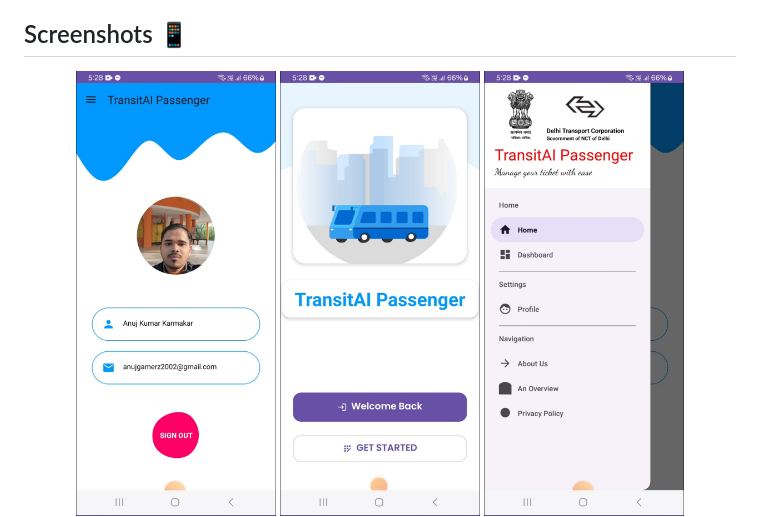
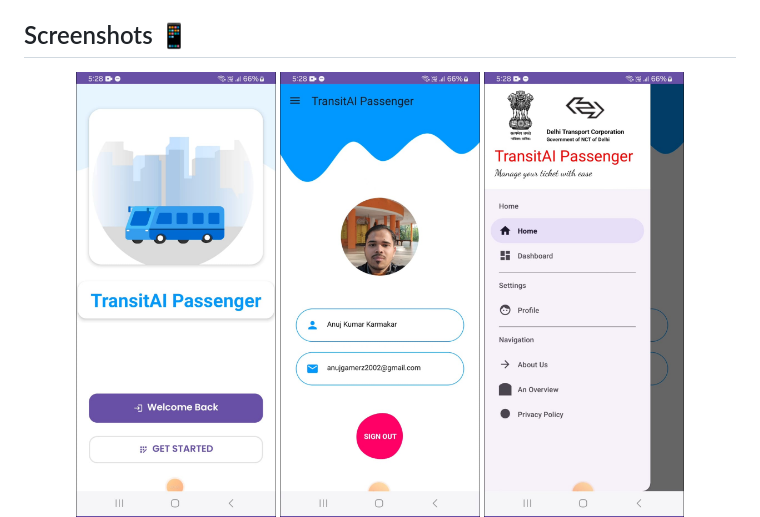
Before and after one commit to anujkkarmakar/TransitAI_Passenger, a Markdown page: README.md, the part around the change. GitHub-like rendering.

```diff
--- a/README.md
+++ b/README.md
@@ -49,8 +49,8 @@ The application follows MVVM (Model-View-ViewModel) architecture pattern ensurin
 
 ## Screenshots 📱
 <div align="center">
+<img src="docs/screenshots/home_screen.jpeg" width="200"/>
 <img src="docs/screenshots/start_screen.jpeg" width="200"/>
-<img src="docs/screenshots/home_screen.jpeg" width="200"/>
 <img src="docs/screenshots/nav_bar.jpeg" width="200"/>
 <img src="docs/screenshots/dashboard.jpeg" width="200"/>
 <img src="docs/screenshots/book_ticket.jpeg" width="200"/>
```
